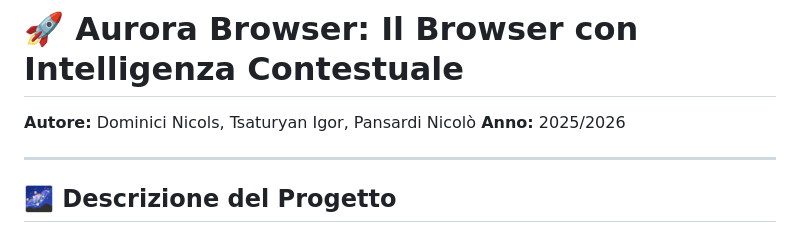
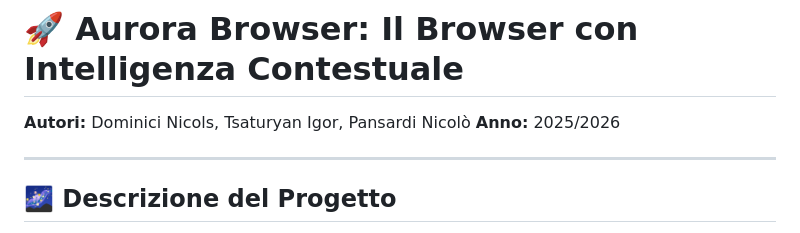
Before and after one commit to Nico753/Aurora_Browser, a Markdown page: README.md, the part around the change. Drawn GitHub-style.

```diff
--- a/README.md
+++ b/README.md
@@ -1,6 +1,6 @@
 # 🚀 Aurora Browser: Il Browser con Intelligenza Contestuale
 
-**Autore:** Dominici Nicols, Tsaturyan Igor, Pansardi Nicolò
+**Autori:** Dominici Nicols, Tsaturyan Igor, Pansardi Nicolò
 **Anno:** 2025/2026
 
 ---
```
